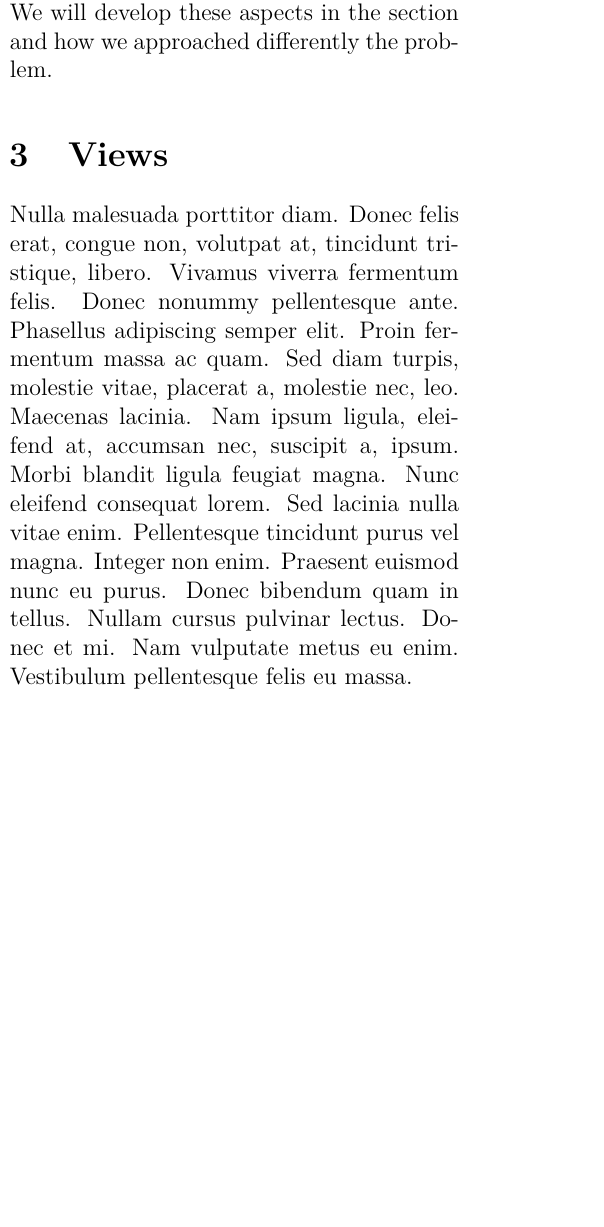
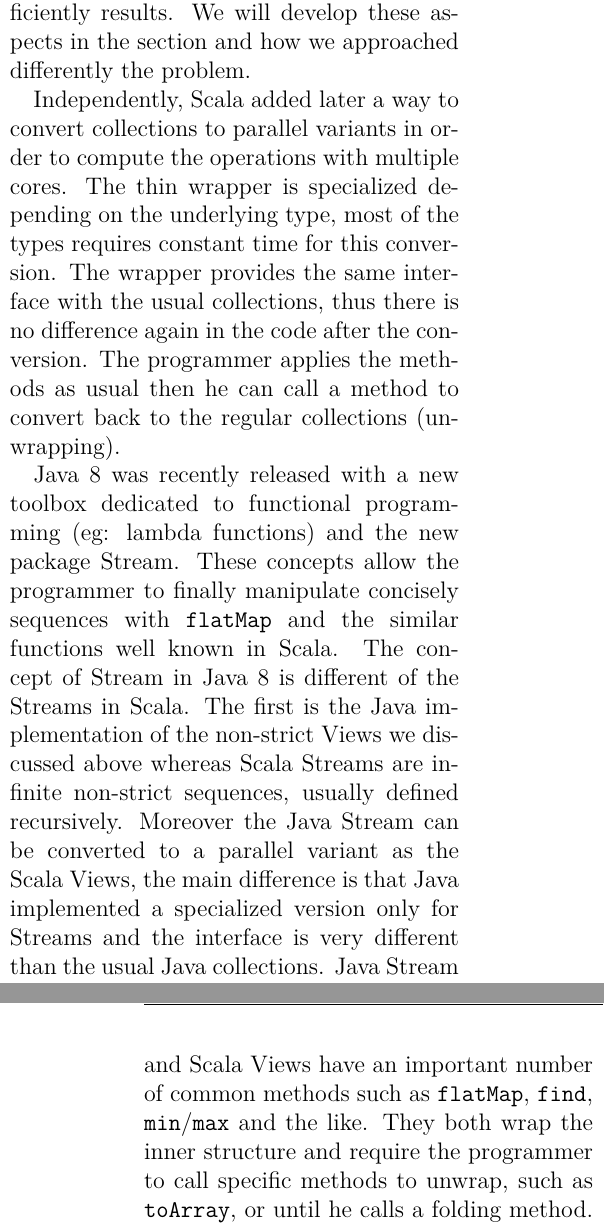
Before and after one commit to axel-angel/blitzview-report, a LaTeX paper (report.tex): part of one column of page 2 of 3 before the commit and two parts of the columns of pages 2 and 3 of 4 after it, the two joined at a grey line, cut so that both start at the same text, the shorter picture padded with empty space. Compiled offline with pdfLaTeX.

Commit message:
Previous works, start Views

```diff
--- a/report.tex
+++ b/report.tex
@@ -85,7 +85,20 @@ For example a call to \verb%flatMap% over a View returns immediately whereas ove
 This is done by implementing all methods of the collection interface in a way the operations are remembered and done when necessary
+The wrapper is kept to use non-strict operations then the programmer can force the conversion into a regular collection: this is done by unwrapping the proxy after the computations and filling a regular collection with the result.
 This design decision has great advantages when it comes to people experienced with Scala collections because there is no external difference between them.
 Unfortunately it has two important costs for Scala in terms of the implementation and for the programmer who expect consistent and efficiently results.
 We will develop these aspects in the section and how we approached differently the problem.
 
+Independently, Scala added later a way to convert collections to parallel variants in order to compute the operations with multiple cores.
+The thin wrapper is specialized depending on the underlying type, most of the types requires constant time for this conversion.
+The wrapper provides the same interface with the usual collections, thus there is no difference again in the code after the conversion.
+The programmer applies the methods as usual then he can call a method to convert back to the regular collections (unwrapping).
+
 % talk about java 8 streams, limitations/bad design? (adv: unboxed?)
 % (java: problem type dependent)
+Java 8 was recently released with a new toolbox dedicated to functional programming (eg: lambda functions) and the new package Stream.
+These concepts allow the programmer to finally manipulate concisely sequences with \verb|flatMap| and the similar functions well known in Scala.
+The concept of Stream in Java 8 is different of the Streams in Scala.
+The first is the Java implementation of the non-strict Views we discussed above whereas Scala Streams are infinite non-strict sequences, usually defined recursively.
+Moreover the Java Stream can be converted to a parallel variant as the Scala Views, the main difference is that Java implemented a specialized version only for Streams and the interface is very different than the usual Java collections.
+Java Stream and Scala Views have an important number of common methods such as \verb|flatMap|, \verb|find|, \verb|min|/\verb|max| and the like.
+They both wrap the inner structure and require the programmer to call specific methods to unwrap, such as \verb|toArray|, or until he calls a folding method.
@@ -96,7 +116,6 @@ We will develop these aspects in the section and how we approached differently t
 % (flatten -> list, permutations)
 % use inherited collections API -> broken
 % problem of inefficiency, why cannot implement certain?
-\lipsum[3]
 
 \section{Design}
 % hierarchy: interface trait, impl-spec trait, classes
```
Also changed, not shown: report.tex (9 more changed lines).
